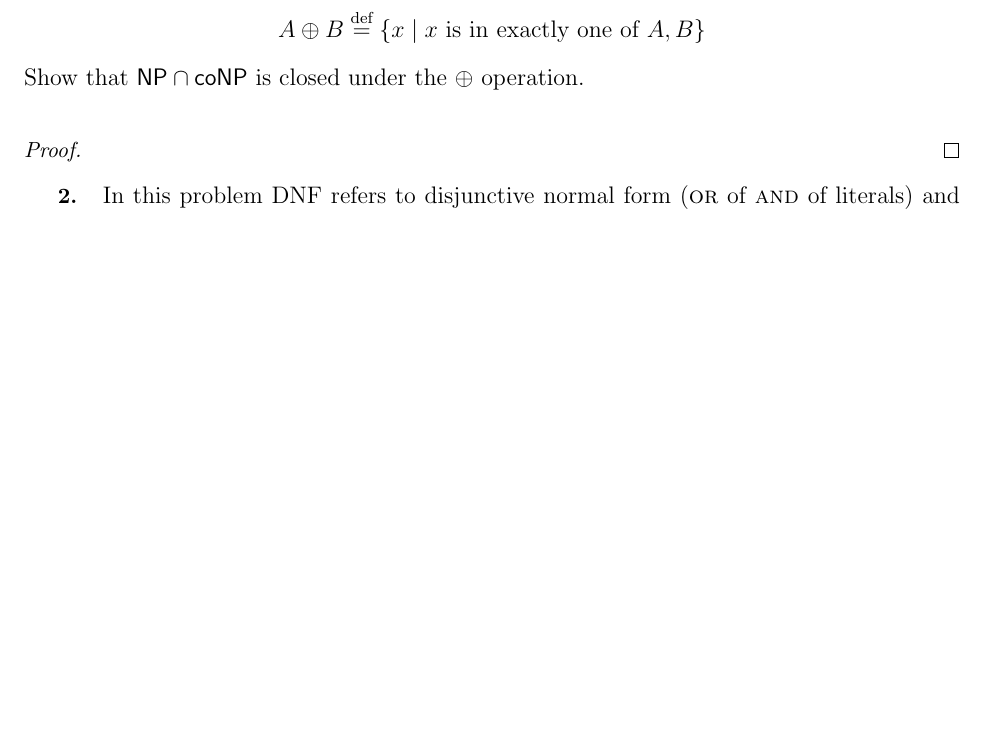
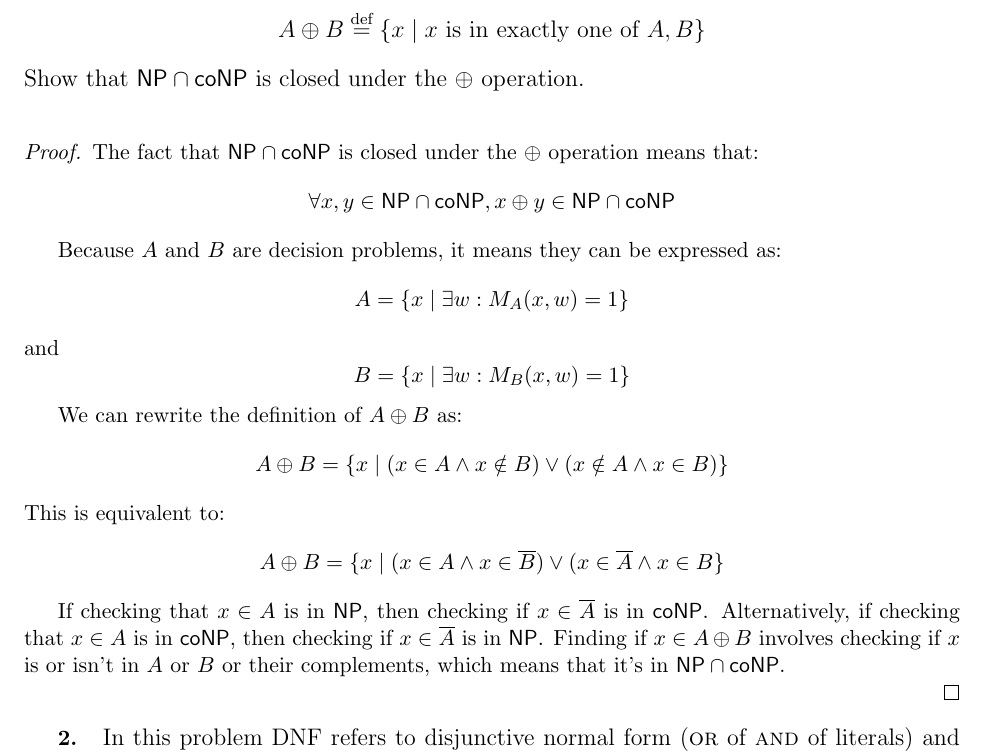
Before and after one commit to caiusb/CS517-Computation, a LaTeX problem sheet (Homework2/homework2.tex): part of page 1 of 3, cut so that both start at the same text, the shorter picture padded with empty space. Compiled offline with pdfLaTeX.

Commit message:
The final things

```diff
--- a/Homework2/homework2.tex
+++ b/Homework2/homework2.tex
@@ -106,8 +106,35 @@ Show that $\NP \cap \coNP$ is closed under the $\oplus$ operation.
 
 %%%%
 \begin{proof}
+The fact that $\NP \cap \coNP$ is closed under the $\oplus$ operation means that:
+\[
+	\forall x, y \in \NP \cap \coNP, x \oplus y \in \NP \cap \coNP
+\]
+
+Because $A$ and $B$ are decision problems, it means they can be expressed as:
+\[
+	A=\{x \mid \exists w : M_{A}(x,w) = 1\}
+\]
+and
+\[
+	B=\{x \mid \exists w : M_{B}(x,w) = 1\}
+\]
+
+We can rewrite the definition of $A \oplus B$ as:
+\[
+	A \oplus B = \{ x \mid ( x \in A \wedge x \notin B) \vee (x \notin A \wedge x \in B) \}
+\]
+%
+This is equivalent to:
+\[
+	A \oplus B = \{ x \mid ( x \in A \wedge x \in \overline{B}) \vee (x \in \overline{A} \wedge x \in B \}
+\]
+
+If checking that $x \in A$ is in $\NP$, then checking if $x \in \overline{A}$ is in $\coNP$.
+Alternatively, if checking that $x \in A$ is in $\coNP$, then checking if $x \in \overline{A}$ is in $\NP$.
+Finding if $x \in A \oplus B$ involves checking if $x$ is or isn't in $A$ or $B$ or their complements, which means that it's in $\NP \cap \coNP$.
+
 \end{proof}
-
 
 \begin{problem}
 In this problem DNF refers to disjunctive normal form ({\sc or} of {\sc and} of literals) and CNF refers to conjunctive normal form ({\sc and} of {\sc or} of literals). Define the following:
```
